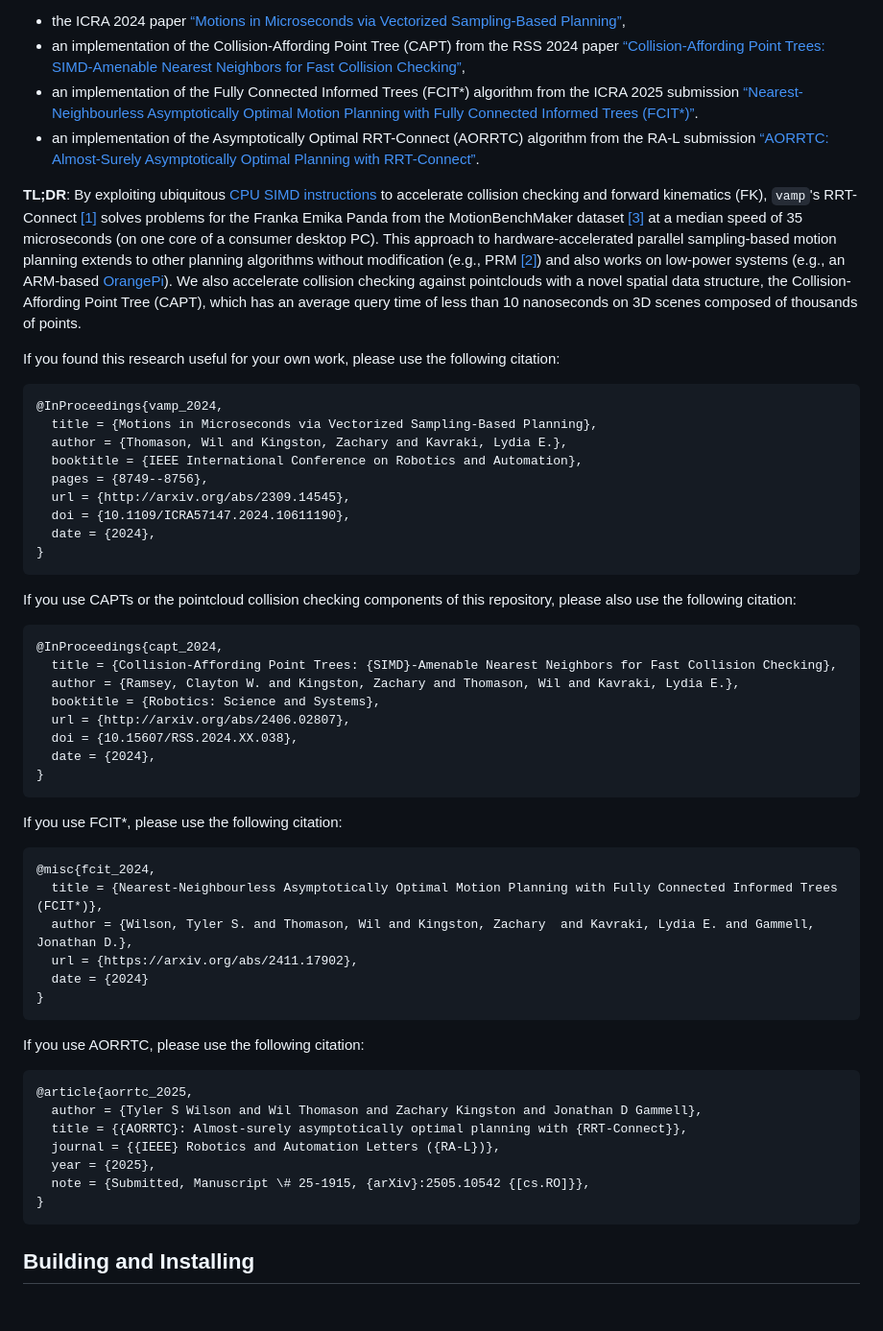
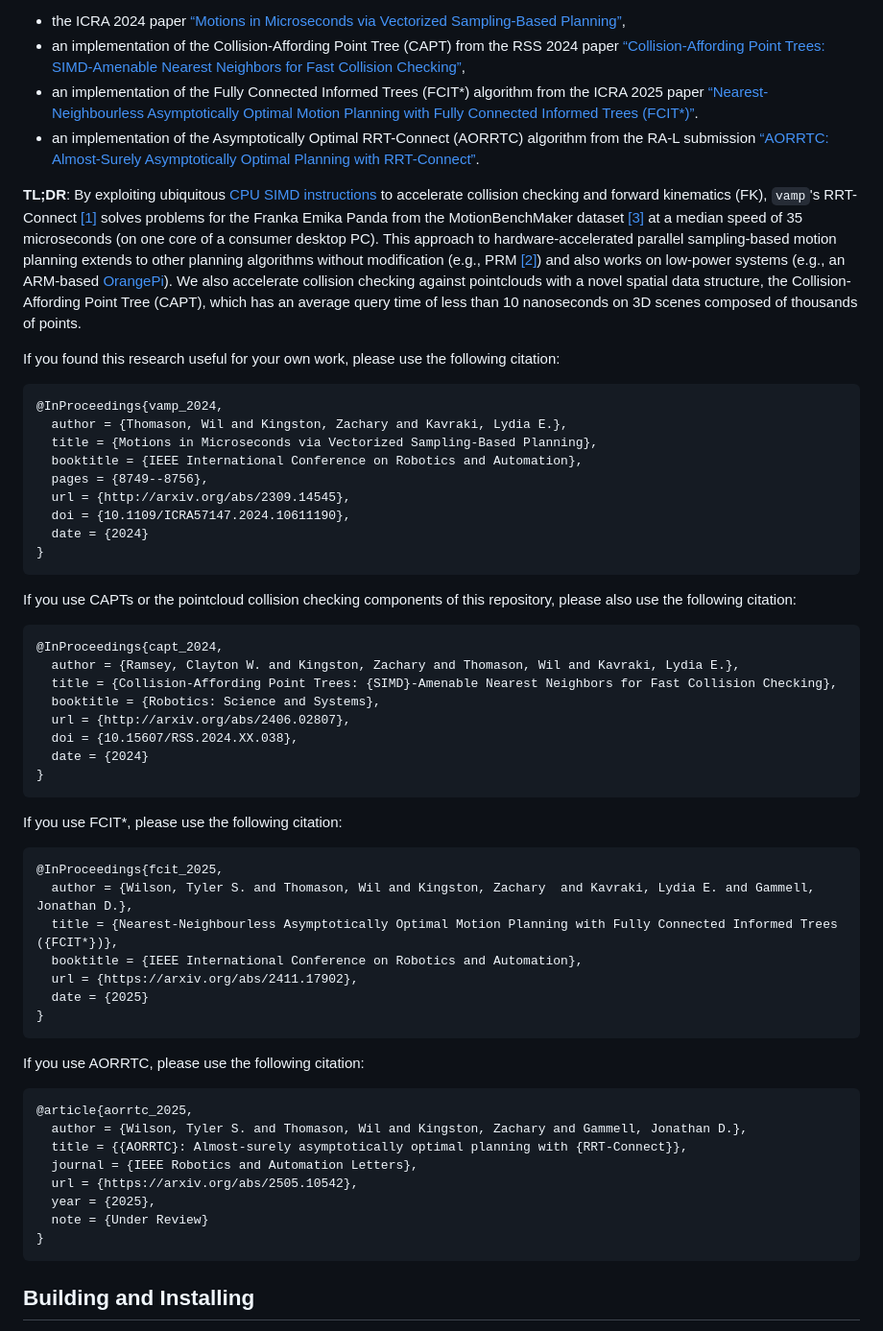
Before and after one commit to CoMMALab/vamp, a Markdown page: README.md, the part around the change. Shown at 96% size. Rendered like a GitHub page; blank space fills up the shorter version.

Commit message:
Update citations for AORRTC and FCIT*

````diff
--- a/README.md
+++ b/README.md
@@ -14,7 +14,7 @@ _For a full demonstration of VAMP running in real-time, see [this video](https:/
 This repository hosts the code for:
 - the ICRA 2024 paper [“Motions in Microseconds via Vectorized Sampling-Based Planning”](https://arxiv.org/abs/2309.14545),
 - an implementation of the Collision-Affording Point Tree (CAPT) from the RSS 2024 paper [“Collision-Affording Point Trees: SIMD-Amenable Nearest Neighbors for Fast Collision Checking”](http://arxiv.org/abs/2406.02807),
-- an implementation of the Fully Connected Informed Trees (FCIT*) algorithm from the ICRA 2025 submission [“Nearest-Neighbourless Asymptotically Optimal Motion Planning with Fully Connected Informed Trees (FCIT*)”](https://robotic-esp.com/papers/wilson_arxiv24).
+- an implementation of the Fully Connected Informed Trees (FCIT*) algorithm from the ICRA 2025 paper [“Nearest-Neighbourless Asymptotically Optimal Motion Planning with Fully Connected Informed Trees (FCIT*)”](https://robotic-esp.com/papers/wilson_arxiv24).
 - an implementation of the Asymptotically Optimal RRT-Connect (AORRTC) algorithm from the RA-L submission [“AORRTC: Almost-Surely Asymptotically Optimal Planning with RRT-Connect”](https://robotic-esp.com/papers/wilson_arxiv25).
 
 **TL;DR**: By exploiting ubiquitous [CPU SIMD instructions](https://en.wikipedia.org/wiki/Single_instruction,_multiple_data) to accelerate collision checking and forward kinematics (FK), `vamp`'s RRT-Connect [[1]](#1) solves problems for the Franka Emika Panda from the MotionBenchMaker dataset [[3]](#3) at a median speed of 35 microseconds (on one core of a consumer desktop PC).
@@ -24,46 +24,48 @@ We also accelerate collision checking against pointclouds with a novel spatial d
 If you found this research useful for your own work, please use the following citation:
 ```bibtex
 @InProceedings{vamp_2024,
+  author = {Thomason, Wil and Kingston, Zachary and Kavraki, Lydia E.},
   title = {Motions in Microseconds via Vectorized Sampling-Based Planning},
-  author = {Thomason, Wil and Kingston, Zachary and Kavraki, Lydia E.},
   booktitle = {IEEE International Conference on Robotics and Automation},
   pages = {8749--8756},
   url = {http://arxiv.org/abs/2309.14545},
   doi = {10.1109/ICRA57147.2024.10611190},
-  date = {2024},
+  date = {2024}
 }
 ```
 
 If you use CAPTs or the pointcloud collision checking components of this repository, please also use the following citation:
 ```bibtex
 @InProceedings{capt_2024,
+  author = {Ramsey, Clayton W. and Kingston, Zachary and Thomason, Wil and Kavraki, Lydia E.},
   title = {Collision-Affording Point Trees: {SIMD}-Amenable Nearest Neighbors for Fast Collision Checking},
-  author = {Ramsey, Clayton W. and Kingston, Zachary and Thomason, Wil and Kavraki, Lydia E.},
   booktitle = {Robotics: Science and Systems},
   url = {http://arxiv.org/abs/2406.02807},
   doi = {10.15607/RSS.2024.XX.038},
-  date = {2024},
+  date = {2024}
 }
 ```
 
 If you use FCIT*, please use the following citation:
 ```bibtex
-@misc{fcit_2024,
-  title = {Nearest-Neighbourless Asymptotically Optimal Motion Planning with Fully Connected Informed Trees (FCIT*)},
+@InProceedings{fcit_2025,
   author = {Wilson, Tyler S. and Thomason, Wil and Kingston, Zachary  and Kavraki, Lydia E. and Gammell, Jonathan D.},
+  title = {Nearest-Neighbourless Asymptotically Optimal Motion Planning with Fully Connected Informed Trees ({FCIT*})},
+  booktitle = {IEEE International Conference on Robotics and Automation},
   url = {https://arxiv.org/abs/2411.17902},
-  date = {2024}
+  date = {2025}
 }
 ```
 
 If you use AORRTC, please use the following citation:
 ```bibtex
 @article{aorrtc_2025,
-  author = {Tyler S Wilson and Wil Thomason and Zachary Kingston and Jonathan D Gammell},
+  author = {Wilson, Tyler S. and Thomason, Wil and Kingston, Zachary and Gammell, Jonathan D.},
   title = {{AORRTC}: Almost-surely asymptotically optimal planning with {RRT-Connect}},
-  journal = {{IEEE} Robotics and Automation Letters ({RA-L})},
+  journal = {IEEE Robotics and Automation Letters},
+  url = {https://arxiv.org/abs/2505.10542},
   year = {2025},
-  note = {Submitted, Manuscript \# 25-1915, {arXiv}:2505.10542 {[cs.RO]}},
+  note = {Under Review}
 }
 ```
 
````
